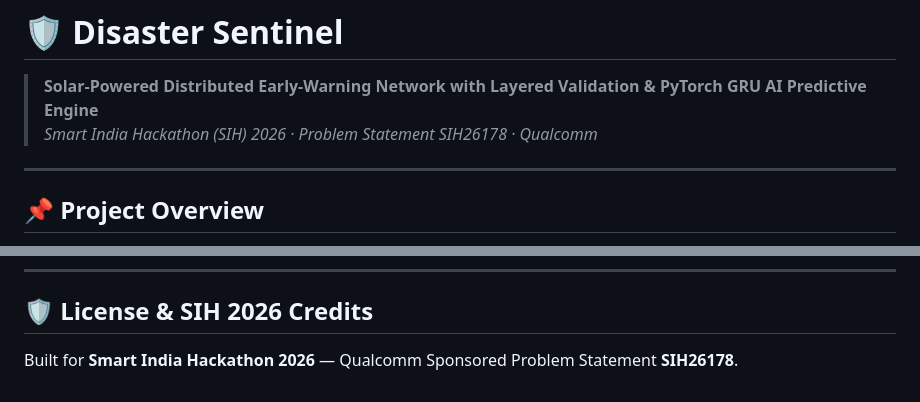
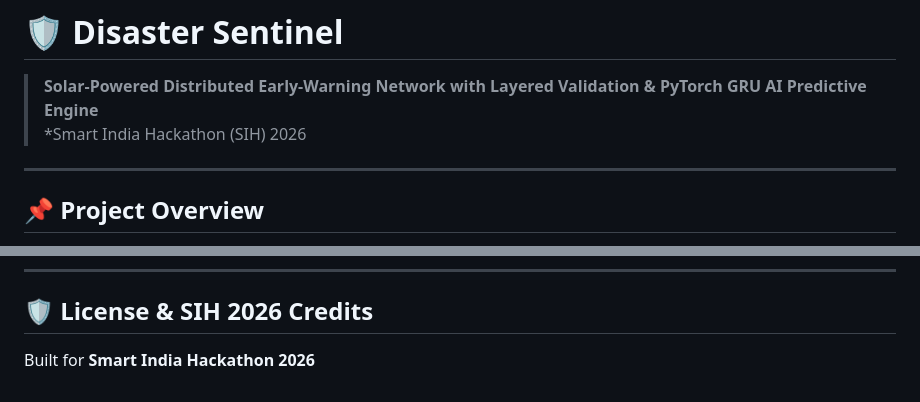
Before and after one commit to OmPravesh/disaster-sentinel-sih2026, a Markdown page: README.md, 2 parts joined by grey strips. Drawn GitHub-style.

Commit message:
Update README for Smart India Hackathon 2026
modified it for the general purpose

```diff
--- a/README.md
+++ b/README.md
@@ -1,7 +1,7 @@
 # 🛡️ Disaster Sentinel
 
 > **Solar-Powered Distributed Early-Warning Network with Layered Validation & PyTorch GRU AI Predictive Engine**
-> *Smart India Hackathon (SIH) 2026 · Problem Statement SIH26178 · Qualcomm*
+> *Smart India Hackathon (SIH) 2026
 
 ---
 
@@ -194,4 +194,4 @@ cd firmware/node_pollution && pio run -t upload
 ---
 
 ## 🛡️ License & SIH 2026 Credits
-Built for **Smart India Hackathon 2026** — Qualcomm Sponsored Problem Statement **SIH26178**.
+Built for **Smart India Hackathon 2026**
```
